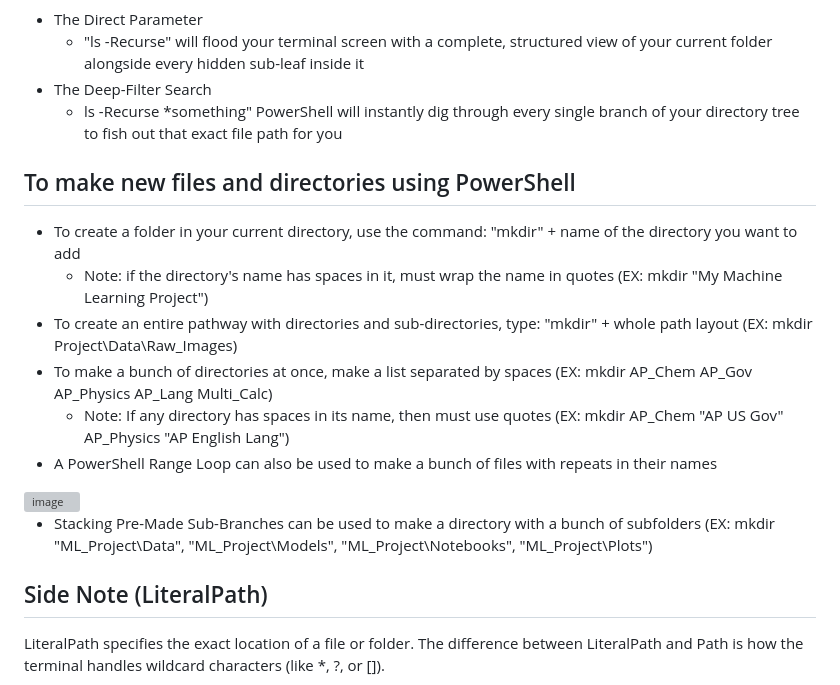
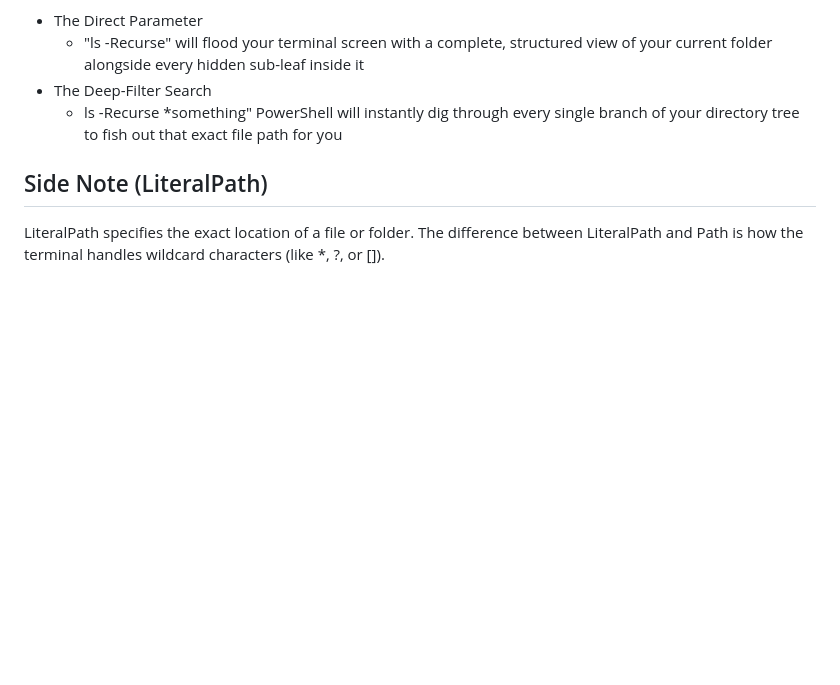
Before and after one commit to GitYubTub/medical-ai-prep, a Markdown page: Machine Learning Courses/Introduction to Unix and Linux Fundamentals/Files and Directories.md, the part around the change. Drawn GitHub-style; blank space fills up the shorter version; grey boxes are pictures that could not be loaded.

```diff
--- a/Machine Learning Courses/Introduction to Unix and Linux Fundamentals/Files and Directories.md
+++ b/Machine Learning Courses/Introduction to Unix and Linux Fundamentals/Files and Directories.md
@@ -87,17 +87,6 @@ In terminal file management, a recursive operation means that a command will not
 - The Deep-Filter Search
   - ls -Recurse *something" PowerShell will instantly dig through every single branch of your directory tree to fish out that exact file path for you
 
-## To make new files and directories using PowerShell
-- To create a folder in your current directory, use the command: "mkdir" + name of the directory you want to add
-  - Note: if the directory's name has spaces in it, must wrap the name in quotes (EX: mkdir "My Machine Learning Project")
-- To create an entire pathway with directories and sub-directories, type:  "mkdir" + whole path layout (EX: mkdir Project\Data\Raw_Images)
-- To make a bunch of directories at once, make a list separated by spaces (EX: mkdir AP_Chem AP_Gov AP_Physics AP_Lang Multi_Calc)
-  - Note: If any directory has spaces in its name, then must use quotes (EX: mkdir AP_Chem "AP US Gov" AP_Physics "AP English Lang")
-- A PowerShell Range Loop can also be used to make a bunch of files with repeats in their names
-<img width="500" height="300" alt="image" src="https://github.com/user-attachments/assets/0da03f38-ad0b-457f-b0ee-0318ea29c52c" />
-
-- Stacking Pre-Made Sub-Branches can be used to make a directory with a bunch of subfolders (EX: mkdir "ML_Project\Data", "ML_Project\Models", "ML_Project\Notebooks", "ML_Project\Plots")
-
 ## Side Note (LiteralPath)
 LiteralPath specifies the exact location of a file or folder.
 The difference between LiteralPath and Path is how the terminal handles wildcard characters (like *, ?, or []).
```
